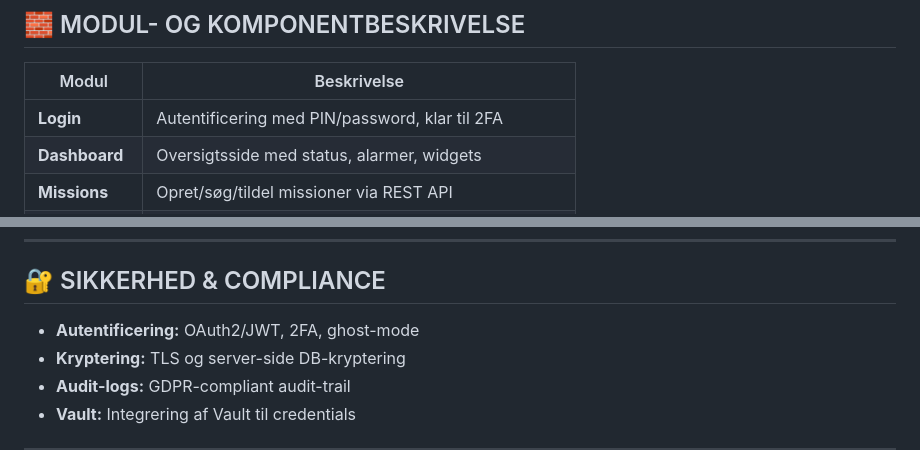
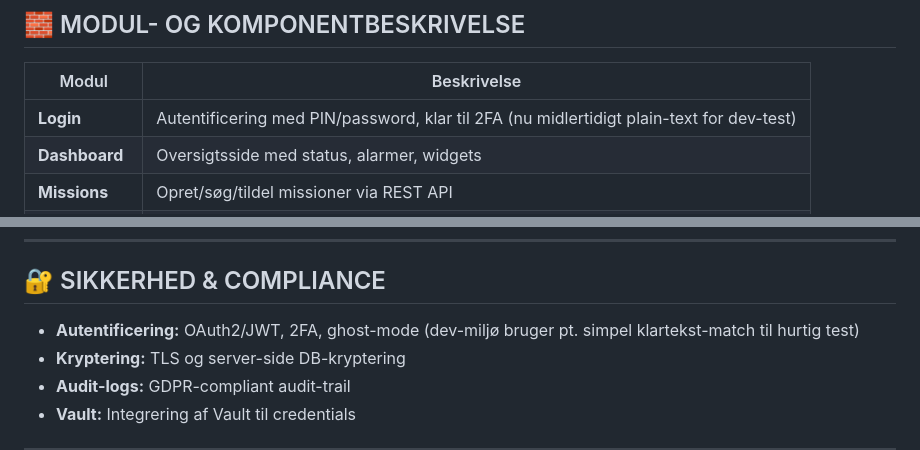
Before and after one commit to blackbox-eye/blackbox-ui, a Markdown page: docs/aig_blueprint_v_1.md, 2 parts joined by grey strips. Rendered like a GitHub page.

```diff
--- a/docs/aig_blueprint_v_1.md
+++ b/docs/aig_blueprint_v_1.md
@@ -26,7 +26,7 @@ Systemblueprintet beskriver ALPHA Interface GUI (AIG) som modulær webfrontend t
 
 | Modul            | Beskrivelse                                                             |
 |------------------|-------------------------------------------------------------------------|
-| **Login**        | Autentificering med PIN/password, klar til 2FA                          |
+| **Login**        | Autentificering med PIN/password, klar til 2FA (nu midlertidigt plain-text for dev-test) |
 | **Dashboard**    | Oversigtsside med status, alarmer, widgets                              |
 | **Missions**     | Opret/søg/tildel missioner via REST API                                 |
 | **Intelligence** | OSINT-datafeeds, analyser, rapporter                                    |
@@ -46,7 +46,7 @@ Systemblueprintet beskriver ALPHA Interface GUI (AIG) som modulær webfrontend t
 
 ## 🔐 SIKKERHED & COMPLIANCE
 
-- **Autentificering:** OAuth2/JWT, 2FA, ghost-mode
+- **Autentificering:** OAuth2/JWT, 2FA, ghost-mode (dev-miljø bruger pt. simpel klartekst-match til hurtig test)
 - **Kryptering:** TLS og server-side DB-kryptering
 - **Audit-logs:** GDPR-compliant audit-trail
 - **Vault:** Integrering af Vault til credentials
```
Also changed, not shown: README.md (+1 -1 lines).
